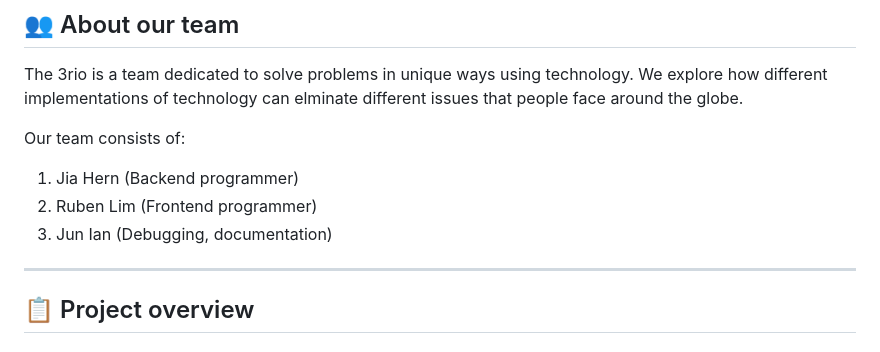
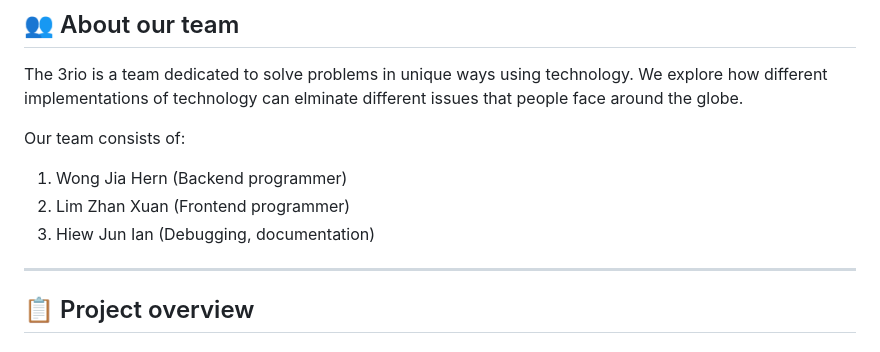
Before and after one commit to Infinite-Unknown/KitaHack2026, a Markdown page: README.md, the part around the change. GitHub-like rendering.

Commit message:
Update team member names in README

```diff
--- a/README.md
+++ b/README.md
@@ -28,9 +28,9 @@ The 3rio is a team dedicated to solve problems in unique ways using technology.
 
 Our team consists of:
 
-1. Jia Hern (Backend programmer)
-2. Ruben Lim (Frontend programmer)
-3. Jun Ian (Debugging, documentation)
+1. Wong Jia Hern (Backend programmer)
+2. Lim Zhan Xuan (Frontend programmer)
+3. Hiew Jun Ian (Debugging, documentation)
 
 ---
 
```
